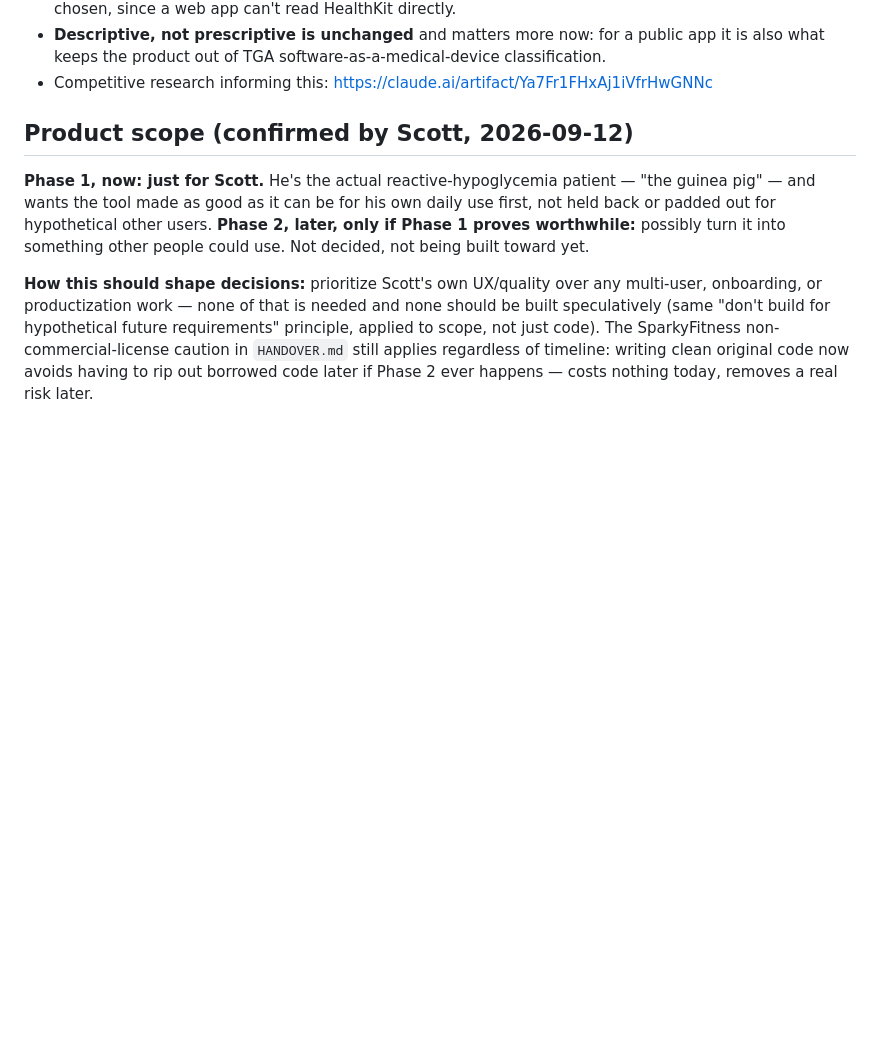
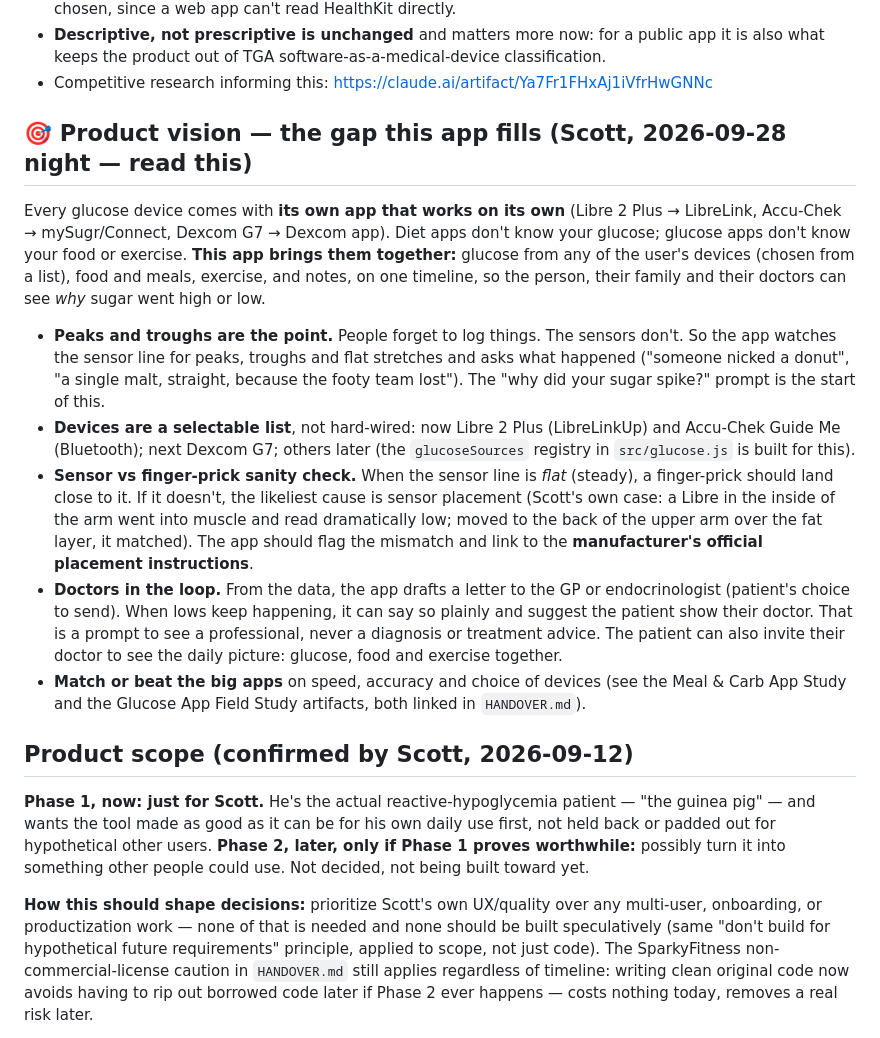
Before and after one commit to GoFreo/reactivebloodtracker.com, a Markdown page: CLAUDE.md, the part around the change. Drawn GitHub-style; blank space fills up the shorter version.

Commit message:
docs: Scott's product vision (the gap), device list, sensor-vs-meter check, frequent-lows letter
Co-Authored-By: Claude Opus 5.5 <noreply@anthropic.com>

```diff
--- a/CLAUDE.md
+++ b/CLAUDE.md
@@ -52,6 +52,30 @@ Scott has decided this becomes a **public app**. Read the rest of this file with
 - **Descriptive, not prescriptive is unchanged** and matters more now: for a public app it is also what
   keeps the product out of TGA software-as-a-medical-device classification.
 - Competitive research informing this: https://claude.ai/artifact/Ya7Fr1FHxAj1iVfrHwGNNc
+
+## 🎯 Product vision — the gap this app fills (Scott, 2026-09-28 night — read this)
+
+Every glucose device comes with **its own app that works on its own** (Libre 2 Plus → LibreLink, Accu-Chek →
+mySugr/Connect, Dexcom G7 → Dexcom app). Diet apps don't know your glucose; glucose apps don't know your food or
+exercise. **This app brings them together:** glucose from any of the user's devices (chosen from a list), food and
+meals, exercise, and notes, on one timeline, so the person, their family and their doctors can see *why* sugar
+went high or low.
+
+- **Peaks and troughs are the point.** People forget to log things. The sensors don't. So the app watches the
+  sensor line for peaks, troughs and flat stretches and asks what happened ("someone nicked a donut", "a single
+  malt, straight, because the footy team lost"). The "why did your sugar spike?" prompt is the start of this.
+- **Devices are a selectable list**, not hard-wired: now Libre 2 Plus (LibreLinkUp) and Accu-Chek Guide Me
+  (Bluetooth); next Dexcom G7; others later (the `glucoseSources` registry in `src/glucose.js` is built for this).
+- **Sensor vs finger-prick sanity check.** When the sensor line is *flat* (steady), a finger-prick should land
+  close to it. If it doesn't, the likeliest cause is sensor placement (Scott's own case: a Libre in the inside of
+  the arm went into muscle and read dramatically low; moved to the back of the upper arm over the fat layer, it
+  matched). The app should flag the mismatch and link to the **manufacturer's official placement instructions**.
+- **Doctors in the loop.** From the data, the app drafts a letter to the GP or endocrinologist (patient's choice to
+  send). When lows keep happening, it can say so plainly and suggest the patient show their doctor. That is a
+  prompt to see a professional, never a diagnosis or treatment advice. The patient can also invite their doctor
+  to see the daily picture: glucose, food and exercise together.
+- **Match or beat the big apps** on speed, accuracy and choice of devices (see the Meal & Carb App Study and the
+  Glucose App Field Study artifacts, both linked in `HANDOVER.md`).
 
 ## Product scope (confirmed by Scott, 2026-09-12)
 
```
Also changed, not shown: HANDOVER.md (+18 -0 lines).
